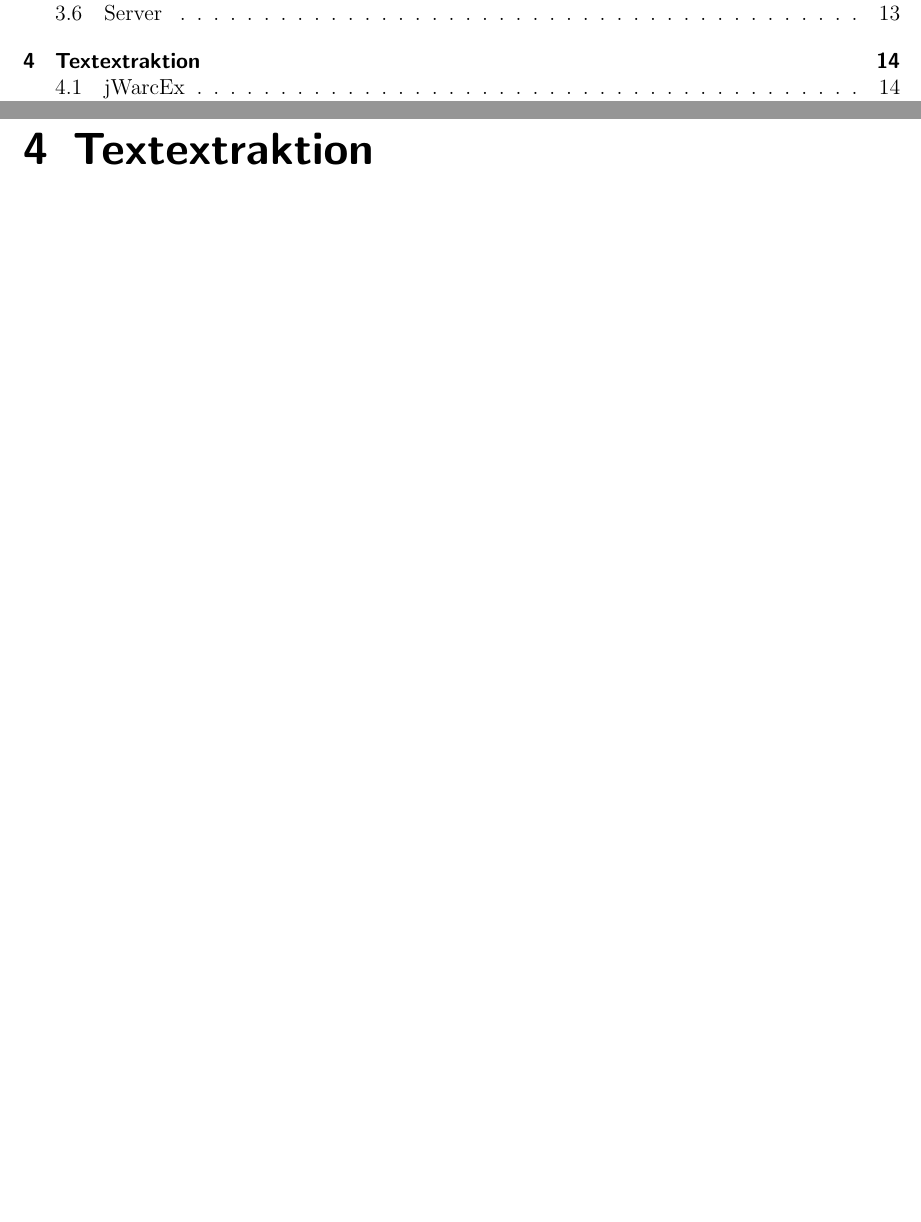
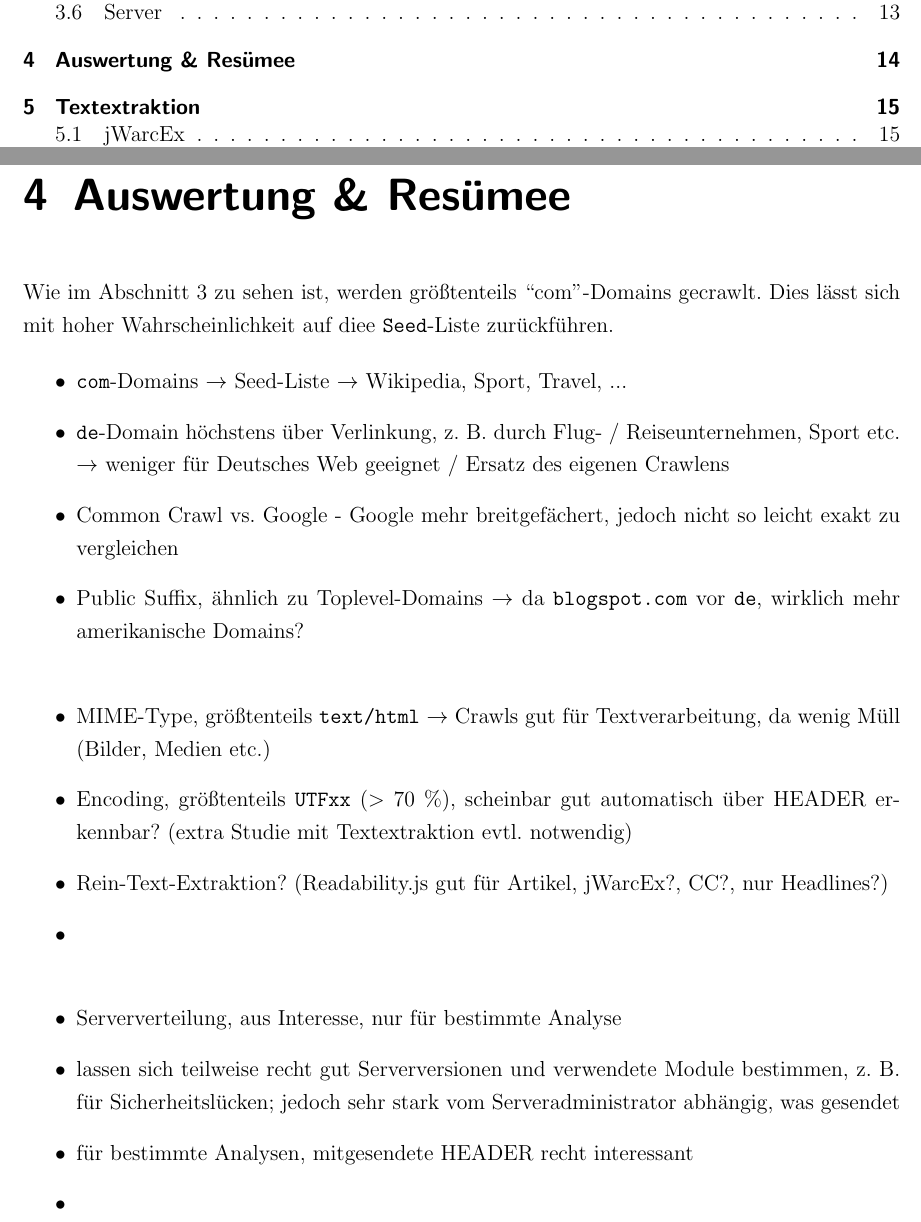
Before and after one commit to klemens/ALI-CC, a LaTeX document (presentation/paper.tex): two parts of pages 1 and 14 of 16 before the commit and two parts of pages 1 and 14 of 17 after it, joined at a grey line, cut so that both start at the same text, the shorter picture padded with empty space. Compiled offline with pdfLaTeX.

Commit message:
Auswertung?

```diff
--- a/presentation/paper.tex
+++ b/presentation/paper.tex
@@ -217,6 +218,32 @@ extrahiert und für die weiteren Analysen verwendet:
 \section{Server}
 \vspace{.1cm}
 \makebox[\textwidth][c]{\includegraphics[width=1.1\textwidth]{plots/plot_server}}
+
+
+\chapter{Auswertung \& Resümee}
+
+Wie im Abschnitt \ref{Ergebnisse} zu sehen ist, werden größtenteils ``com''-Domains gecrawlt. Dies lässt sich mit hoher Wahrscheinlichkeit auf diee \texttt{Seed}-Liste zurückführen.
+
+\begin{itemize}
+    \item \texttt{com}-Domains $\rightarrow$ Seed-Liste $\rightarrow$ Wikipedia, Sport, Travel, ...
+    \item \texttt{de}-Domain höchstens über Verlinkung, z.\ B. durch Flug- / Reiseunternehmen, Sport etc. $\rightarrow$ weniger für Deutsches Web geeignet / Ersatz des eigenen Crawlens
+    \item Common Crawl vs. Google - Google mehr breitgefächert, jedoch nicht so leicht exakt zu vergleichen
+    \item Public Suffix, ähnlich zu Toplevel-Domains $\rightarrow$ da \texttt{blogspot.com} vor \texttt{de}, wirklich mehr amerikanische Domains?
+\end{itemize}
+\vspace{.1cm}
+\begin{itemize}
+    \item MIME-Type, größtenteils \texttt{text/html} $\rightarrow$ Crawls gut für Textverarbeitung, da wenig Müll (Bilder, Medien etc.)
+    \item Encoding, größtenteils \texttt{UTFxx} (\textgreater\ 70 \%), scheinbar gut automatisch über HEADER erkennbar? (extra Studie mit Textextraktion evtl. notwendig)
+    \item Rein-Text-Extraktion? (Readability.js gut für Artikel, jWarcEx?, CC?, nur Headlines?)
+    \item
+\end{itemize}
+\vspace{.1cm}
+\begin{itemize}
+    \item Serververteilung, aus Interesse, nur für bestimmte Analyse
+    \item lassen sich teilweise recht gut Serverversionen und verwendete Module bestimmen, z.\ B. für Sicherheitslücken; jedoch sehr stark vom Serveradministrator abhängig, was gesendet
+    \item für bestimmte Analysen, mitgesendete HEADER recht interessant
+    \item
+\end{itemize}
 
 
 \chapter{Textextraktion}
```
Also changed, not shown: presentation/paper.tex (1 more changed lines).
